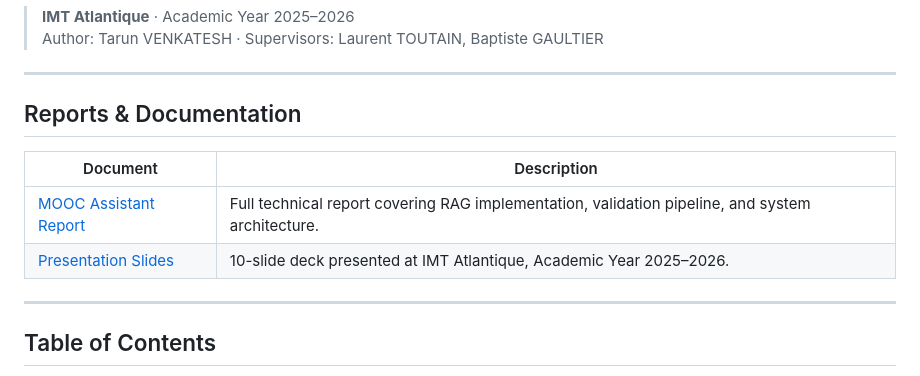
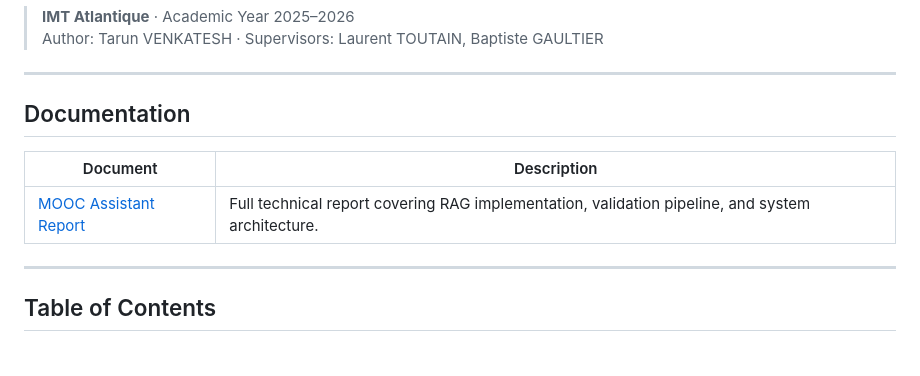
Before and after one commit to TarunVenkatesh12/MOOC-Assistant, a Markdown page: README.md, the part around the change. Rendered like a GitHub page.

Commit message:
Update Documentation section in README

```diff
--- a/README.md
+++ b/README.md
@@ -7,12 +7,11 @@ A multi-agent pipeline that automatically extracts student questions from FUN-MO
 
 ---
 
-## Reports & Documentation
+## Documentation
 
 | Document | Description |
 |---|---|
 | [MOOC Assistant Report](Assets/MOOC_Assistant_Report.pdf) | Full technical report covering RAG implementation, validation pipeline, and system architecture. |
-| [Presentation Slides](Assets/MOOC_Assistant_Presentation.pptx) | 10-slide deck presented at IMT Atlantique, Academic Year 2025–2026. |
 
 ---
 
```
